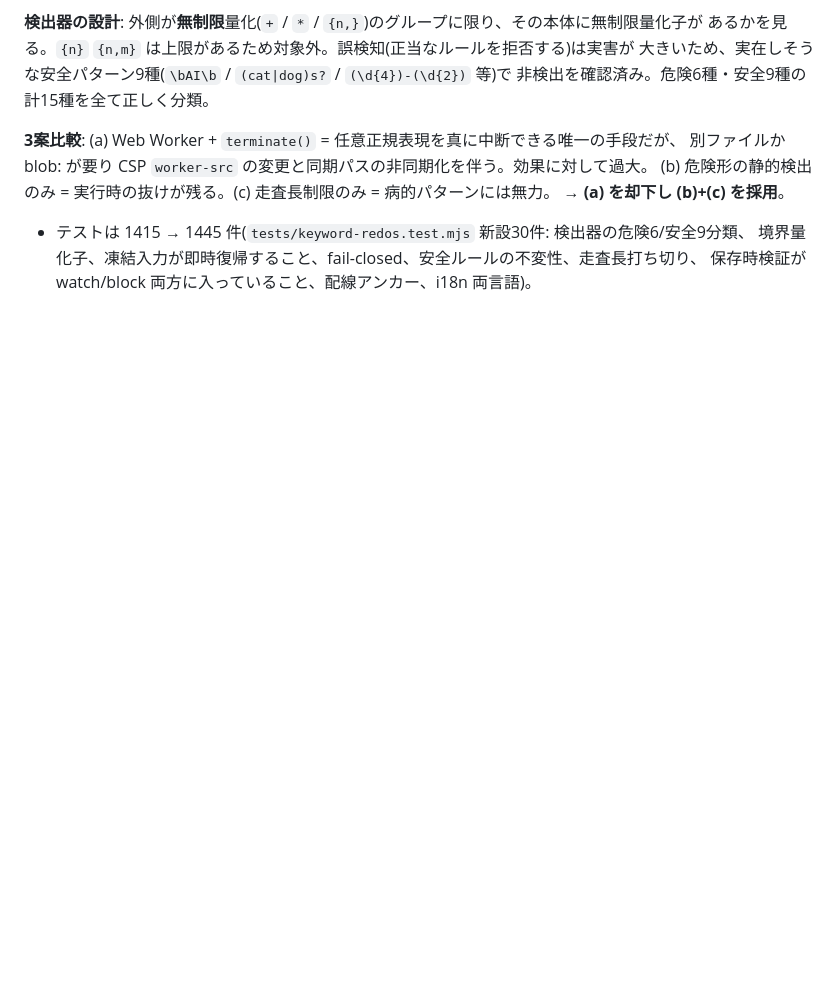
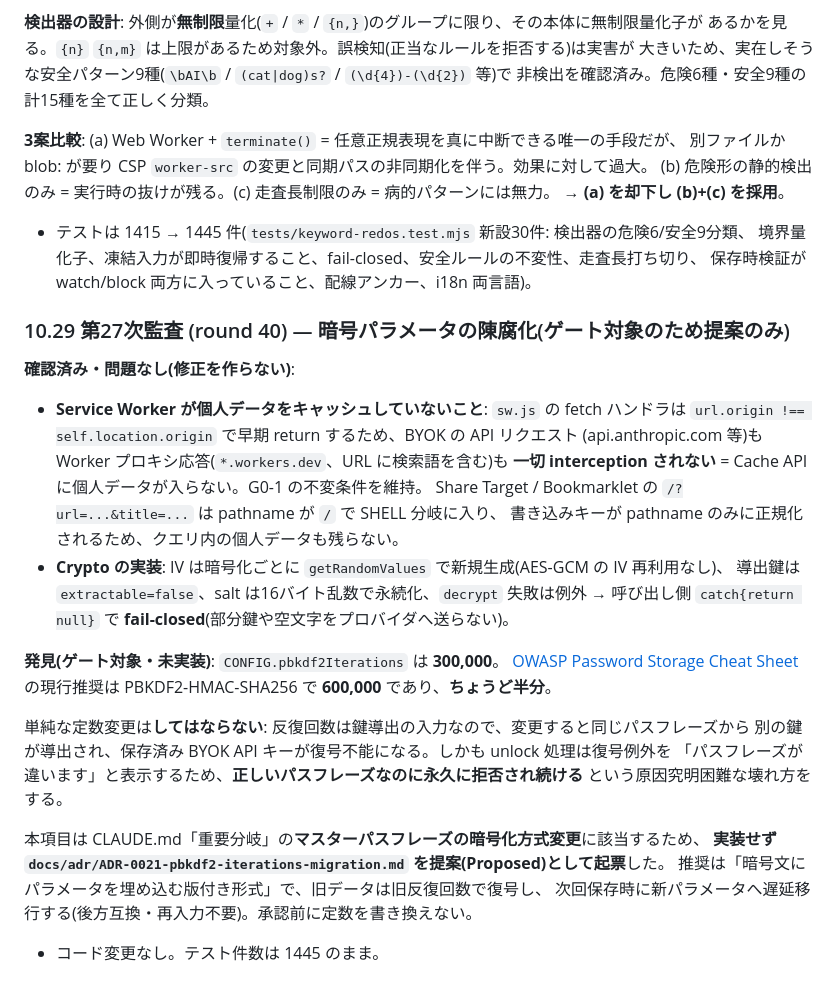
Before and after one commit to shizukutanaka/Neus, a Markdown page: SPEC.md, the part around the change. GitHub-like rendering; blank space fills up the shorter version.

```diff
--- a/SPEC.md
+++ b/SPEC.md
@@ -1063,3 +1063,32 @@ catch が捕まえるのは**コンパイルエラーだけ**で、実行時の
 - テストは 1415 → 1445 件(`tests/keyword-redos.test.mjs` 新設30件: 検出器の危険6/安全9分類、
   境界量化子、凍結入力が即時復帰すること、fail-closed、安全ルールの不変性、走査長打ち切り、
   保存時検証が watch/block 両方に入っていること、配線アンカー、i18n 両言語)。
+
+### 10.29 第27次監査 (round 40) — 暗号パラメータの陳腐化(ゲート対象のため提案のみ)
+
+**確認済み・問題なし(修正を作らない)**:
+- **Service Worker が個人データをキャッシュしていないこと**: `sw.js` の fetch ハンドラは
+  `url.origin !== self.location.origin` で早期 return するため、BYOK の API リクエスト
+  (api.anthropic.com 等)も Worker プロキシ応答(`*.workers.dev`、URL に検索語を含む)も
+  **一切 interception されない** = Cache API に個人データが入らない。G0-1 の不変条件を維持。
+  Share Target / Bookmarklet の `/?url=...&title=...` は pathname が `/` で SHELL 分岐に入り、
+  書き込みキーが pathname のみに正規化されるため、クエリ内の個人データも残らない。
+- **Crypto の実装**: IV は暗号化ごとに `getRandomValues` で新規生成(AES-GCM の IV 再利用なし)、
+  導出鍵は `extractable=false`、salt は16バイト乱数で永続化、`decrypt` 失敗は例外 →
+  呼び出し側 `catch{return null}` で **fail-closed**(部分鍵や空文字をプロバイダへ送らない)。
+
+**発見(ゲート対象・未実装)**: `CONFIG.pbkdf2Iterations` は **300,000**。
+[OWASP Password Storage Cheat Sheet](https://cheatsheetseries.owasp.org/cheatsheets/Password_Storage_Cheat_Sheet.html)
+の現行推奨は PBKDF2-HMAC-SHA256 で **600,000** であり、**ちょうど半分**。
+
+単純な定数変更は**してはならない**: 反復回数は鍵導出の入力なので、変更すると同じパスフレーズから
+別の鍵が導出され、保存済み BYOK API キーが復号不能になる。しかも unlock 処理は復号例外を
+「パスフレーズが違います」と表示するため、**正しいパスフレーズなのに永久に拒否され続ける**
+という原因究明困難な壊れ方をする。
+
+本項目は CLAUDE.md「重要分岐」の**マスターパスフレーズの暗号化方式変更**に該当するため、
+**実装せず `docs/adr/ADR-0021-pbkdf2-iterations-migration.md` を提案(Proposed)として起票**した。
+推奨は「暗号文にパラメータを埋め込む版付き形式」で、旧データは旧反復回数で復号し、
+次回保存時に新パラメータへ遅延移行する(後方互換・再入力不要)。承認前に定数を書き換えない。
+
+- コード変更なし。テスト件数は 1445 のまま。
```
Also changed, not shown: CHANGELOG.md (+1 -0 lines), docs/adr/ADR-0021-pbkdf2-iterations-migration.md (added, +86 -0 lines).
